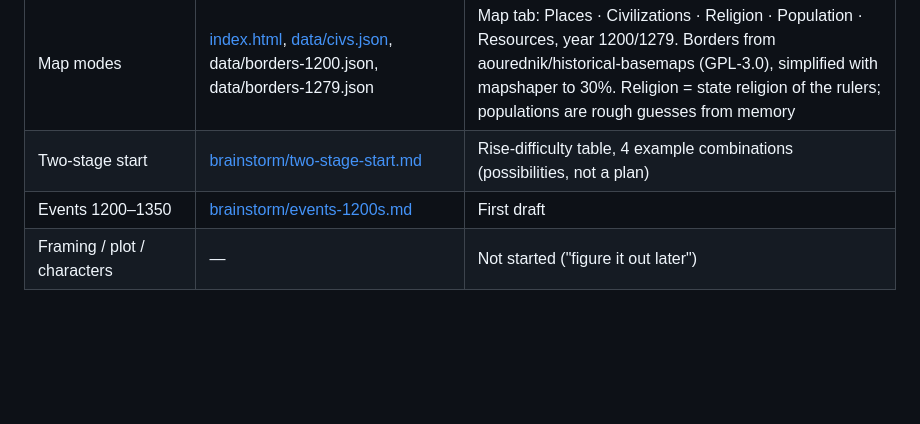
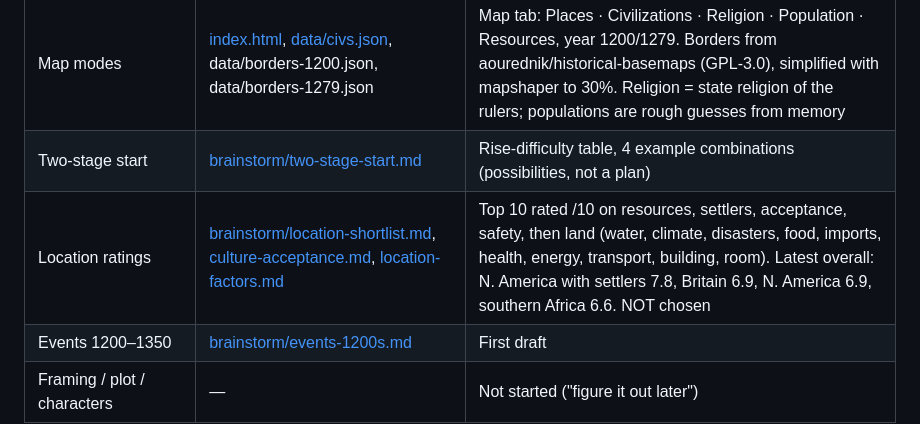
Before and after one commit to TimothyHadfield/alternate-history-story, a Markdown page: progress.md, the part around one of its changes. Drawn GitHub-style; blank space fills up the shorter version.

Commit message:
progress.md: location ratings status
Co-Authored-By: Claude Opus 5.5 (1M context) <noreply@anthropic.com>

```diff
--- a/progress.md
+++ b/progress.md
@@ -31,6 +31,7 @@ Possibilities raised so far (none chosen): a hidden homeland; southern Africa, J
 | Rising to power | [brainstorm/rise-to-power.md](brainstorm/rise-to-power.md) | 10 routes, proofs, by-society table. Prophecy only as one secret proof to one patron |
 | Map modes | [index.html](index.html), [data/civs.json](data/civs.json), data/borders-1200.json, data/borders-1279.json | Map tab: Places · Civilizations · Religion · Population · Resources, year 1200/1279. Borders from aourednik/historical-basemaps (GPL-3.0), simplified with mapshaper to 30%. Religion = state religion of the rulers; populations are rough guesses from memory |
 | Two-stage start | [brainstorm/two-stage-start.md](brainstorm/two-stage-start.md) | Rise-difficulty table, 4 example combinations (possibilities, not a plan) |
+| Location ratings | [brainstorm/location-shortlist.md](brainstorm/location-shortlist.md), [culture-acceptance.md](brainstorm/culture-acceptance.md), [location-factors.md](brainstorm/location-factors.md) | Top 10 rated /10 on resources, settlers, acceptance, safety, then land (water, climate, disasters, food, imports, health, energy, transport, building, room). Latest overall: N. America with settlers 7.8, Britain 6.9, N. America 6.9, southern Africa 6.6. NOT chosen |
 | Events 1200–1350 | [brainstorm/events-1200s.md](brainstorm/events-1200s.md) | First draft |
 | Framing / plot / characters | — | Not started ("figure it out later") |
 
```
Also changed, not shown: other parts of progress.md (+1 -1 lines).
